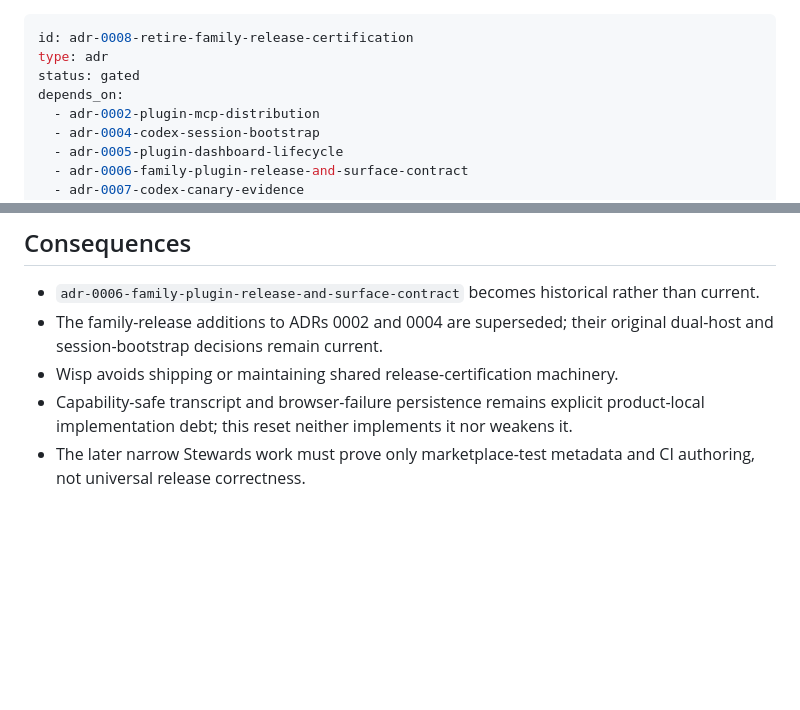
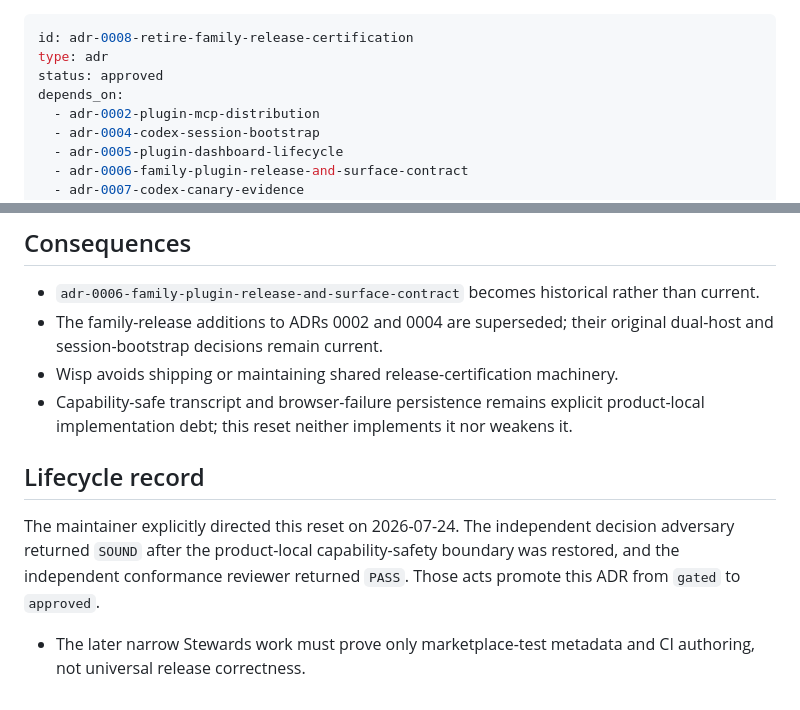
Before and after one commit to kodhama/wisp, a Markdown page: decisions/adr-0008-retire-family-release-certification.md, 2 parts joined by grey strips. Rendered like a GitHub page; blank space fills up the shorter version.

```diff
--- a/decisions/adr-0008-retire-family-release-certification.md
+++ b/decisions/adr-0008-retire-family-release-certification.md
@@ -1,7 +1,7 @@
 ---
 id: adr-0008-retire-family-release-certification
 type: adr
-status: gated
+status: approved
 depends_on:
   - adr-0002-plugin-mcp-distribution
   - adr-0004-codex-session-bootstrap
@@ -107,5 +107,12 @@ This decision does not supersede:
 - Capability-safe transcript and browser-failure persistence remains explicit
   product-local implementation debt; this reset neither implements it nor
   weakens it.
+
+## Lifecycle record
+
+The maintainer explicitly directed this reset on 2026-07-24. The independent
+decision adversary returned `SOUND` after the product-local capability-safety
+boundary was restored, and the independent conformance reviewer returned
+`PASS`. Those acts promote this ADR from `gated` to `approved`.
 - The later narrow Stewards work must prove only marketplace-test metadata and
   CI authoring, not universal release correctness.
```
Also changed, not shown: specs/spec-0001-plugin-mcp-distribution.md (+11 -2 lines), specs/spec-0002-codex-e2e-testing.md (+10 -1 lines).
